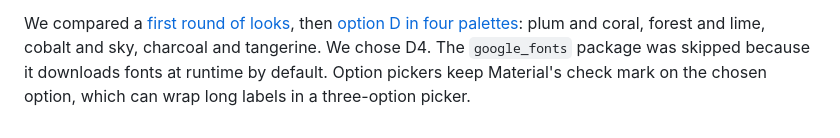
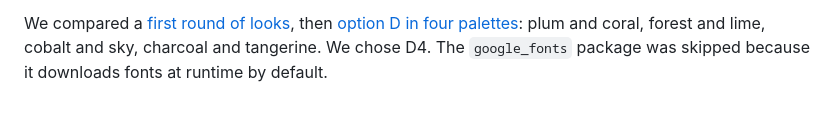
Before and after one commit to osamaps518/GHBot, a Markdown page: docs/decisions.md, the part around the change. Drawn GitHub-style.

Commit message:
docs: update decisions on font loading and option pickers

```diff
--- a/docs/decisions.md
+++ b/docs/decisions.md
@@ -239,5 +239,4 @@ We compared a [first round of looks](https://claude.ai/artifact/UGWE7vaMuokCjzQ5
 then [option D in four palettes](https://claude.ai/artifact/TwvW9yF1VGMXTpqwUvvhNZ):
 plum and coral, forest and lime, cobalt and sky, charcoal and tangerine. We chose D4.
 The `google_fonts` package was skipped because it downloads fonts at runtime by
-default. Option pickers keep Material's check mark on the chosen option, which
-can wrap long labels in a three-option picker.
+default.
```
